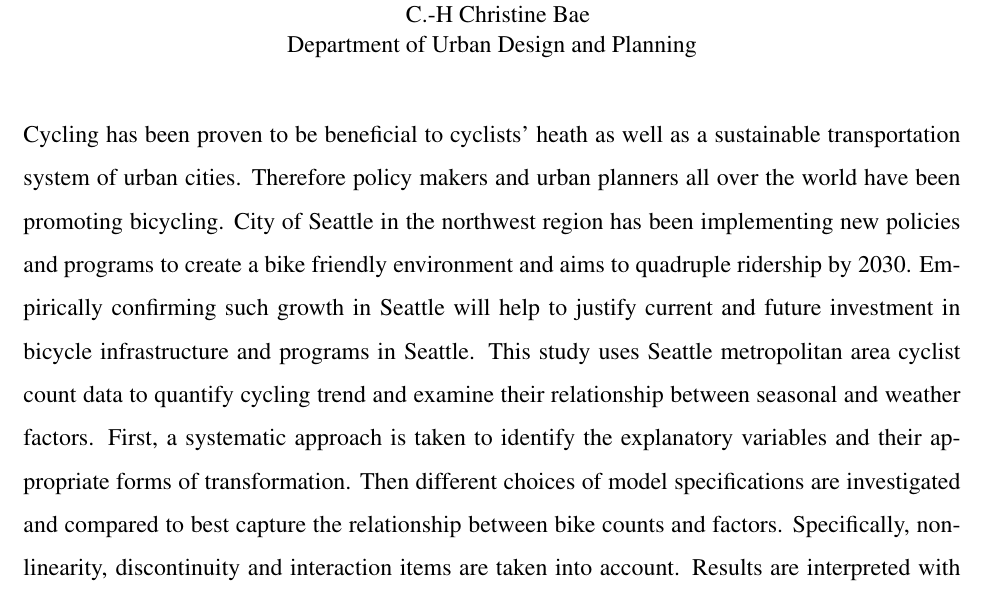
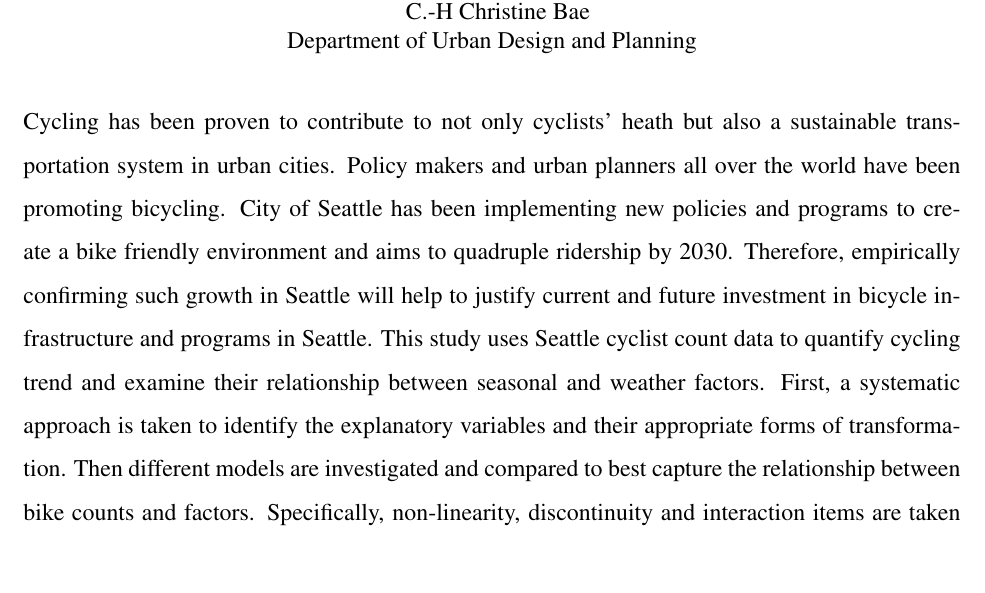
Before and after one commit to diandianwr/Modeling-CyclingCount, a LaTeX thesis (WeiranThesis_WIP.tex): part of page 3 of 87 before the commit and part of page 3 of 86 after it, cut so that both start at the same text. Compiled offline with pdfLaTeX.

Commit message:
Updates from ShareLaTeX

```diff
--- a/WeiranThesis_WIP.tex
+++ b/WeiranThesis_WIP.tex
@@ -149,8 +149,7 @@
 %
 \setcounter{page}{-1}
 \abstract{%
-Cycling has been proven to be beneficial to cyclists' heath as well as a sustainable transportation system of urban cities. Therefore policy makers and urban planners all over the world have been promoting bicycling. City of Seattle in the northwest region has been implementing new policies and programs to create a bike friendly environment and aims to quadruple
-ridership by 2030. Empirically confirming such growth in Seattle will help to justify current and future investment in bicycle infrastructure and programs in Seattle.  This study uses Seattle metropolitan area cyclist count data to quantify cycling trend and examine their relationship between seasonal and weather factors. First, a systematic approach is taken to identify the explanatory variables and their appropriate forms of transformation. Then different choices of model specifications are investigated and compared to best capture the relationship between bike counts and factors. Specifically, non-linearity, discontinuity and interaction items are taken into account. Results are interpreted with intuitive visualization using counterfactual simulations. Furthermore, a predictive model is proposed to estimate daily count in the future. Autoregressive Integrated Moving Average (ARIMA) model is used to account for autocorrelation. Its predictive performance is evaluated using cross validation. Finally, proposed methodology is applied to multiple locations in Seattle and identify their unique bicycle travel patterns. This research will help policy makers and transportation planners to better understand the factors that could drive the bike demand and influence bike travel behavior.}
+Cycling has been proven to contribute to not only cyclists' heath but also a sustainable transportation system in urban cities. Policy makers and urban planners all over the world have been promoting bicycling. City of Seattle has been implementing new policies and programs to create a bike friendly environment and aims to quadruple ridership by 2030. Therefore, empirically confirming such growth in Seattle will help to justify current and future investment in bicycle infrastructure and programs in Seattle.  This study uses Seattle cyclist count data to quantify cycling trend and examine their relationship between seasonal and weather factors. First, a systematic approach is taken to identify the explanatory variables and their appropriate forms of transformation. Then different models are investigated and compared to best capture the relationship between bike counts and factors. Specifically, non-linearity, discontinuity and interaction items are taken into account. Results are interpreted with intuitive visualization using counterfactual simulations. Furthermore, a predictive model is proposed to estimate daily count in the future. Autoregressive Integrated Moving Average (ARIMA) model is used to account for autocorrelation. Its predictive performance is evaluated using cross validation. Finally, proposed methodology is applied to multiple locations in Seattle and identify their unique bicycle travel patterns. This research will help policy makers and transportation planners to better understand the factors that could drive the bike demand and influence bike travel behavior.}
 
 %\begin{itemize}
 %\item It describes the use of a specialized
```
